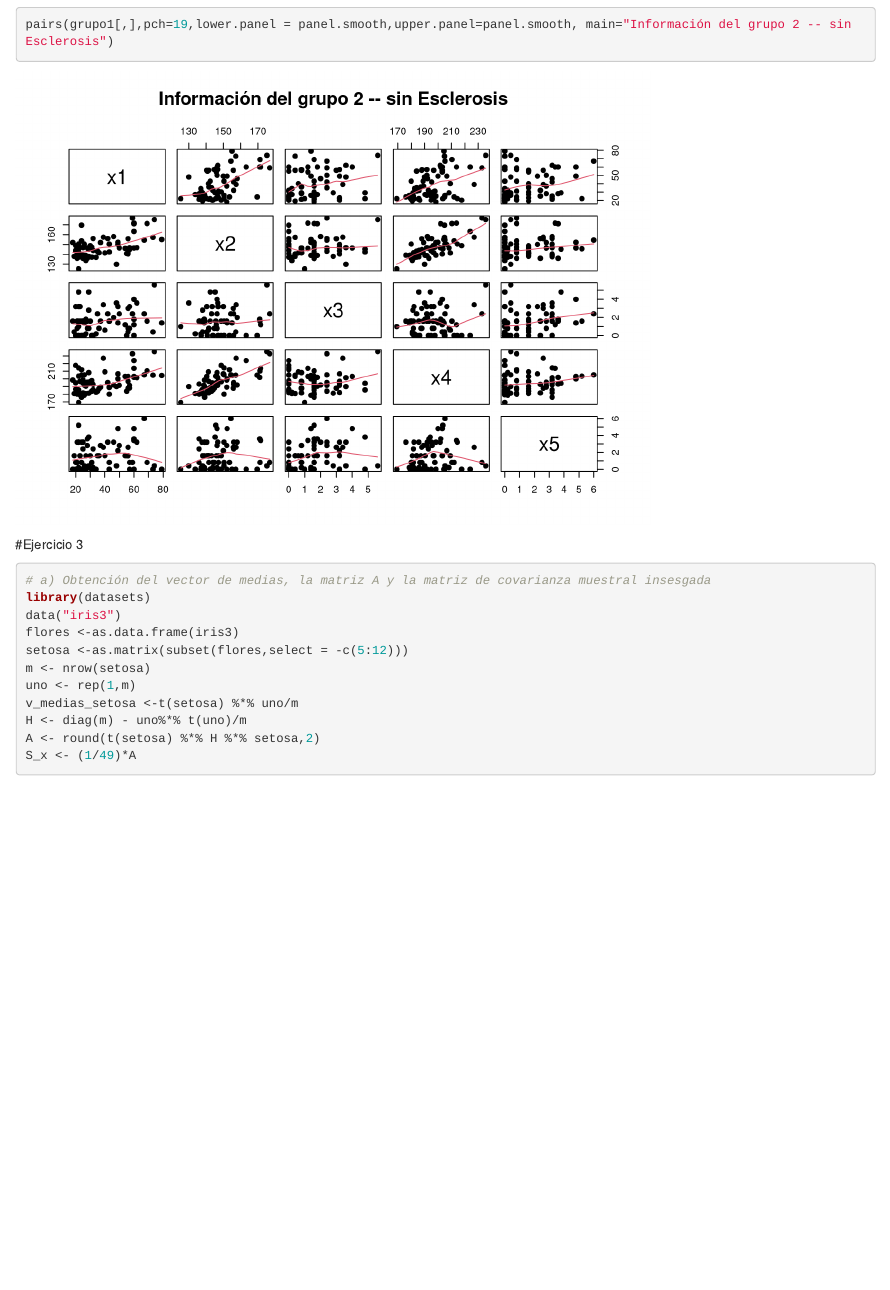
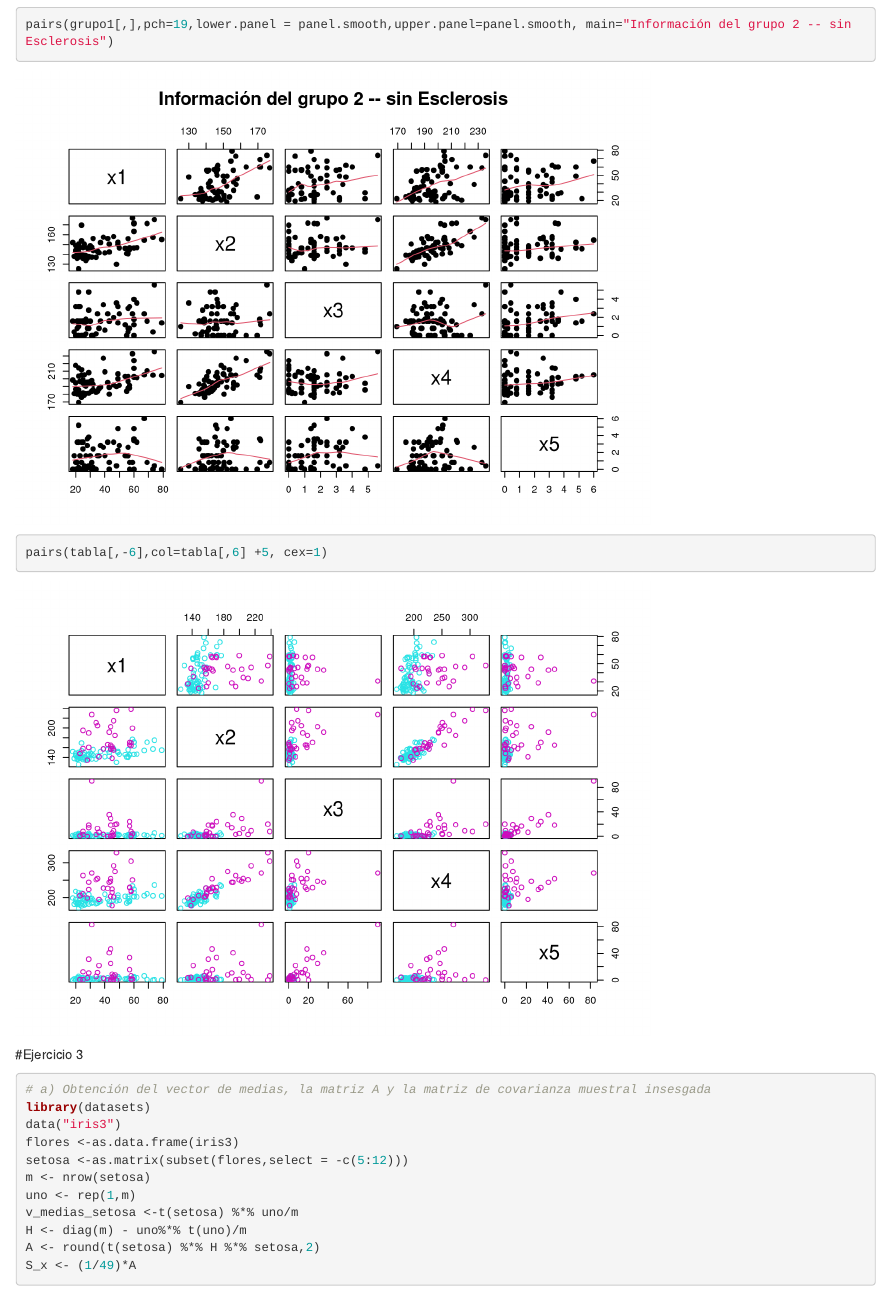
Before and after one commit to jlcr97/Tarea1_EA3, an R Markdown document (Ejercicios.Rmd): the page in a window 1100 px wide, from 3060 px down. Rendered offline with R 4.5, knitr and Pandoc, with nearby package versions.

Commit message:
nueva gráfica

````diff
--- a/Ejercicios.Rmd
+++ b/Ejercicios.Rmd
@@ -68,7 +68,9 @@ R <- cor(grupo2)
 ```{r}
 pairs(grupo2[,],pch=19,lower.panel = panel.smooth,upper.panel=panel.smooth, main="Información del grupo 1 -- Esclerosis")
 pairs(grupo1[,],pch=19,lower.panel = panel.smooth,upper.panel=panel.smooth, main="Información del grupo 2 -- sin Esclerosis")
+pairs(tabla[,-6],col=tabla[,6] +5, cex=1)
 ```
+
 #Ejercicio 3
 ```{r}
 # a) Obtención del vector de medias, la matriz A y la matriz de covarianza muestral insesgada
````
